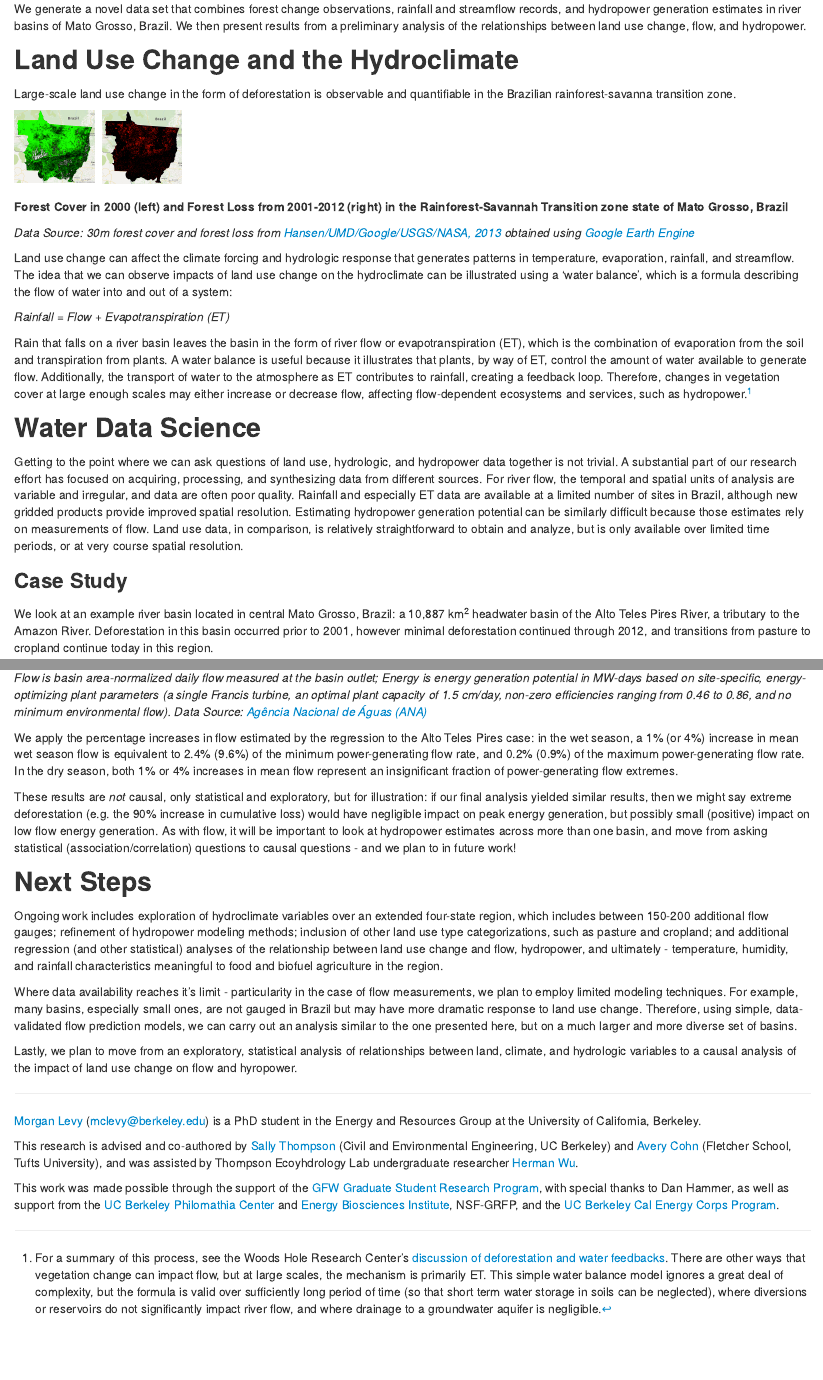
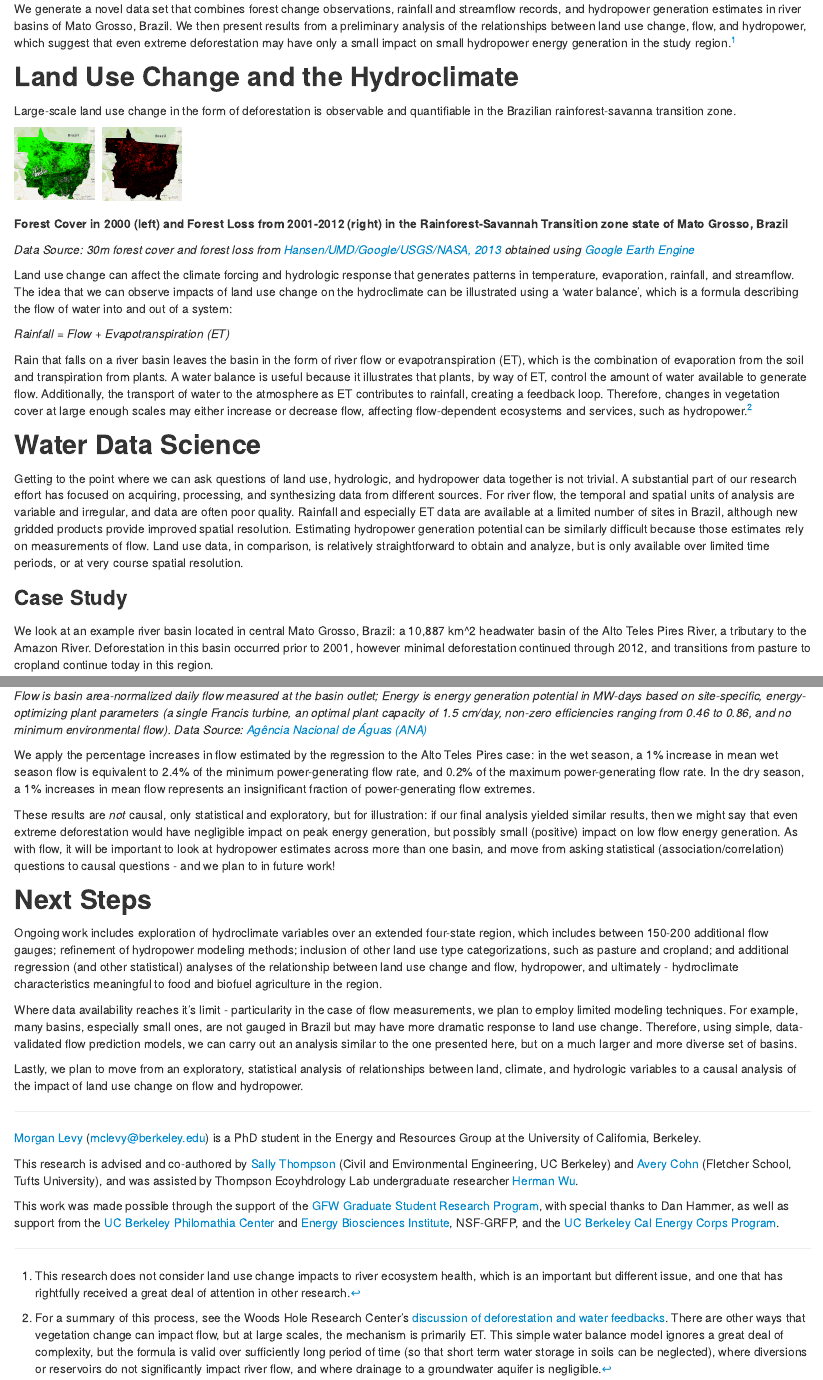
Before and after one commit to mclevy/gfw_blog, an R Markdown document (WRI.GFW.blog.Rmd): the page in a window 1100 px wide, from 420 px down, and a second part further down, joined at a grey line. The pictures show the output file WRI.GFW.blog.html that the author committed with the source, opened offline.

Commit message:
made changes requested by Robin

````diff
--- a/WRI.GFW.blog.Rmd
+++ b/WRI.GFW.blog.Rmd
@@ -56,7 +56,7 @@ We present preliminary results from an investigation of this land-water-energy n
 
 Our research asks: **has land use change, such as deforestation, measurably impacted regional water cycles, and could it impact water-cycle-dependent energy and agricultural production now and in the future?**
 
-We generate a novel data set that combines forest change observations, rainfall and streamflow records, and hydropower generation estimates in river basins of Mato Grosso, Brazil. We then present results from a preliminary analysis of the relationships between land use change, flow, and hydropower.
+We generate a novel data set that combines forest change observations, rainfall and streamflow records, and hydropower generation estimates in river basins of Mato Grosso, Brazil. We then present results from a preliminary analysis of the relationships between land use change, flow, and hydropower, which suggest that even extreme deforestation may have only a small impact on small hydropower energy generation in the study region.[^fn-ecosystem.footnote]
 
 ## Land Use Change and the Hydroclimate
 
@@ -80,7 +80,7 @@ Getting to the point where we can ask questions of land use, hydrologic, and hyd
 
 ### Case Study
 
-We look at an example river basin located in central Mato Grosso, Brazil: a 10,887 km^2^ headwater basin of the Alto Teles Pires River, a tributary to the Amazon River. Deforestation in this basin occurred prior to 2001, however minimal deforestation continued through 2012, and transitions from pasture to cropland continue today in this region.
+We look at an example river basin located in central Mato Grosso, Brazil: a 10,887 km^2 headwater basin of the Alto Teles Pires River, a tributary to the Amazon River. Deforestation in this basin occurred prior to 2001, however minimal deforestation continued through 2012, and transitions from pasture to cropland continue today in this region.
 
 ```{r, echo=FALSE, message=FALSE, warning=FALSE, fig.width=6, fig.height=2.5, fig.align='center', fig.cap=""}
 
@@ -281,9 +279,9 @@ twoord.plot(1:length(tsi),q$flow[tsi],1:length(tsi), q$power[tsi],xlab="2004-200
 
 *Flow is basin area-normalized daily flow measured at the basin outlet; Energy is energy generation potential in MW-days based on site-specific, energy-optimizing plant parameters (a single Francis turbine, an optimal plant capacity of 1.5 cm/day, non-zero efficiencies ranging from 0.46 to 0.86, and no minimum environmental flow). Data Source: [Agência Nacional de Águas (ANA)](http://www.ana.gov.br/PortalSuporte/frmSelecaoEstacao.aspx)*
 
-We apply the percentage increases in flow estimated by the regression to the Alto Teles Pires case: in the wet season, a 1% (or 4%) increase in mean wet season flow is equivalent to 2.4% (9.6%) of the minimum power-generating flow rate, and 0.2% (0.9%) of the maximum power-generating flow rate. In the dry season, both 1% or 4% increases in mean flow represent an insignificant fraction of power-generating flow extremes.
+We apply the percentage increases in flow estimated by the regression to the Alto Teles Pires case: in the wet season, a 1% increase in mean wet season flow is equivalent to 2.4% of the minimum power-generating flow rate, and 0.2% of the maximum power-generating flow rate. In the dry season, a 1% increases in mean flow represents an insignificant fraction of power-generating flow extremes.
 
-These results are *not* causal, only statistical and exploratory, but for illustration: if our final analysis yielded similar results, then we might say extreme deforestation (e.g. the 90% increase in cumulative loss) would have negligible impact on peak energy generation, but possibly small (positive) impact on low flow energy generation. As with flow, it will be important to look at hydropower estimates across more than one basin, and move from asking statistical (association/correlation) questions to causal questions - and we plan to in future work!
+These results are *not* causal, only statistical and exploratory, but for illustration: if our final analysis yielded similar results, then we might say that even extreme deforestation would have negligible impact on peak energy generation, but possibly small (positive) impact on low flow energy generation. As with flow, it will be important to look at hydropower estimates across more than one basin, and move from asking statistical (association/correlation) questions to causal questions - and we plan to in future work!
 
 ```{r, echo=FALSE, results='hide'}
 
@@ -305,11 +303,11 @@ These results are *not* causal, only statistical and exploratory, but for illust
 
 ## Next Steps
 
-Ongoing work includes exploration of hydroclimate variables over an extended four-state region, which includes between 150-200 additional flow gauges; refinement of hydropower modeling methods; inclusion of other land use type categorizations, such as pasture and cropland; and additional regression (and other statistical) analyses of the relationship between land use change and flow, hydropower, and ultimately - temperature, humidity, and rainfall characteristics meaningful to food and biofuel agriculture in the region.
+Ongoing work includes exploration of hydroclimate variables over an extended four-state region, which includes between 150-200 additional flow gauges; refinement of hydropower modeling methods; inclusion of other land use type categorizations, such as pasture and cropland; and additional regression (and other statistical) analyses of the relationship between land use change and flow, hydropower, and ultimately - hydroclimate characteristics meaningful to food and biofuel agriculture in the region.
 
 Where data availability reaches it's limit - particularity in the case of flow measurements, we plan to employ limited modeling techniques. For example, many basins, especially small ones, are not gauged in Brazil but may have more dramatic response to land use change. Therefore, using simple, data-validated flow prediction models, we can carry out an analysis similar to the one presented here, but on a much larger and more diverse set of basins.
 
-Lastly, we plan to move from an exploratory, statistical analysis of relationships between land, climate, and hydrologic variables to a causal analysis of the impact of land use change on flow and hyropower.
+Lastly, we plan to move from an exploratory, statistical analysis of relationships between land, climate, and hydrologic variables to a causal analysis of the impact of land use change on flow and hydropower.
 
 ****
 
@@ -318,6 +316,8 @@ Lastly, we plan to move from an exploratory, statistical analysis of relationshi
 This research is advised and co-authored by [Sally Thompson](http://www.ce.berkeley.edu/people/faculty/thompson) (Civil and Environmental Engineering, UC Berkeley) and [Avery Cohn](http://fletcher.tufts.edu/CIERP/People/bios/cohn) (Fletcher School, Tufts University), and was assisted by Thompson Ecoyhdrology Lab undergraduate researcher [Herman Wu](http://vcresearch.berkeley.edu/energy/cal-energy-corps-summer-2014-participants-work-Herman-Wu).
 
 This work was made possible through the support of the [GFW Graduate Student Research Program](http://datalab.wri.org/gfwsrp), with special thanks to Dan Hammer, as well as support from the [UC Berkeley Philomathia Center](http://vcresearch.berkeley.edu/philomathiacenter/about) and [Energy Biosciences Institute](http://www.energybiosciencesinstitute.org/), NSF-GRFP, and the [UC Berkeley Cal Energy Corps Program](http://vcresearch.berkeley.edu/energy/welcome-cal-energy-corps).
+
+[^fn-ecosystem.footnote]: This research does not consider land use change impacts to river ecosystem health, which is an important but different issue, and one that has rightfully received a great deal of attention in other research.
 
 [^fn-WB.footnote]: For a summary of this process, see the Woods Hole Research Center's [discussion of deforestation and water feedbacks](http://www.whrc.org/ecosystem/amazon_water.html). There are other ways that vegetation change can impact flow, but at large scales, the mechanism is primarily ET. This simple water balance model ignores a great deal of complexity, but the formula is valid over sufficiently long period of time (so that short term water storage in soils can be neglected), where diversions or reservoirs do not significantly impact river flow, and where drainage to a groundwater aquifer is negligible.
 
````
Also changed, not shown: WRI.GFW.blog.html, WRI.GFW.blog.md, WRI.GFW.blog.Rmd (6 more changed lines).
